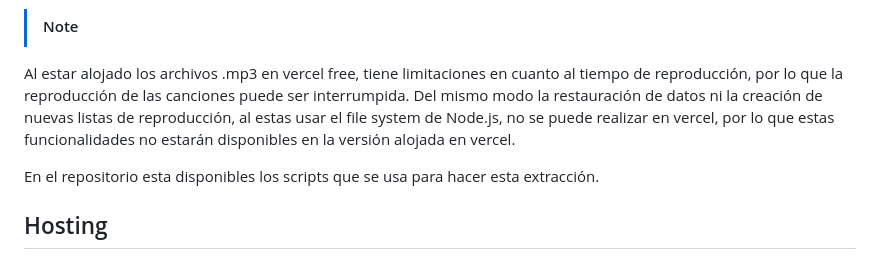
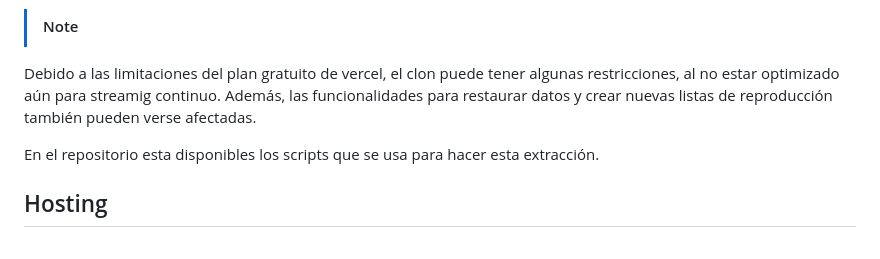
Before and after one commit to nielsozdev/spotify-clone-astro, a Markdown page: README.md, the part around the change. Drawn GitHub-style.

```diff
--- a/README.md
+++ b/README.md
@@ -53,9 +53,8 @@ El diseño de la aplicación está inspirado en la interfaz intuitiva y atractiv
 - Control de Volumen con teclado
 
 > [!NOTE]
-Al estar alojado los archivos .mp3 en vercel free, tiene limitaciones en cuanto al tiempo de reproducción, por lo que la reproducción de las canciones puede ser interrumpida.
-Del mismo modo la restauración de datos ni la creación de nuevas listas de reproducción,
-al estas usar el file system de Node.js, no se puede realizar en vercel, por lo que estas funcionalidades no estarán disponibles en la versión alojada en vercel.
+Debido a las limitaciones del plan gratuito de vercel, el clon puede tener algunas restricciones, al no estar optimizado aún para streamig continuo.
+Además, las funcionalidades para restaurar datos y crear nuevas listas de reproducción también pueden verse afectadas.
 
 En el repositorio esta disponibles los scripts que se usa para hacer esta extracción.
 
```
